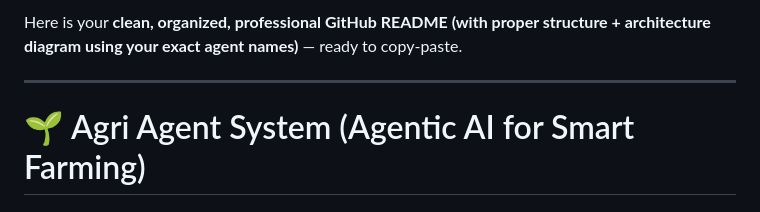
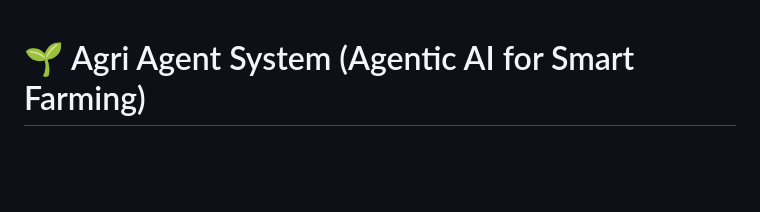
Before and after one commit to Ritwik240/Smart_Horizon, a Markdown page: README.md, the part around the change. Rendered like a GitHub page; blank space fills up the shorter version.

```diff
--- a/README.md
+++ b/README.md
@@ -1,6 +1,3 @@
-Here is your **clean, organized, professional GitHub README (with proper structure + architecture diagram using your exact agent names)** — ready to copy-paste.
-
----
 
 # 🌱 Agri Agent System (Agentic AI for Smart Farming)
 
```
